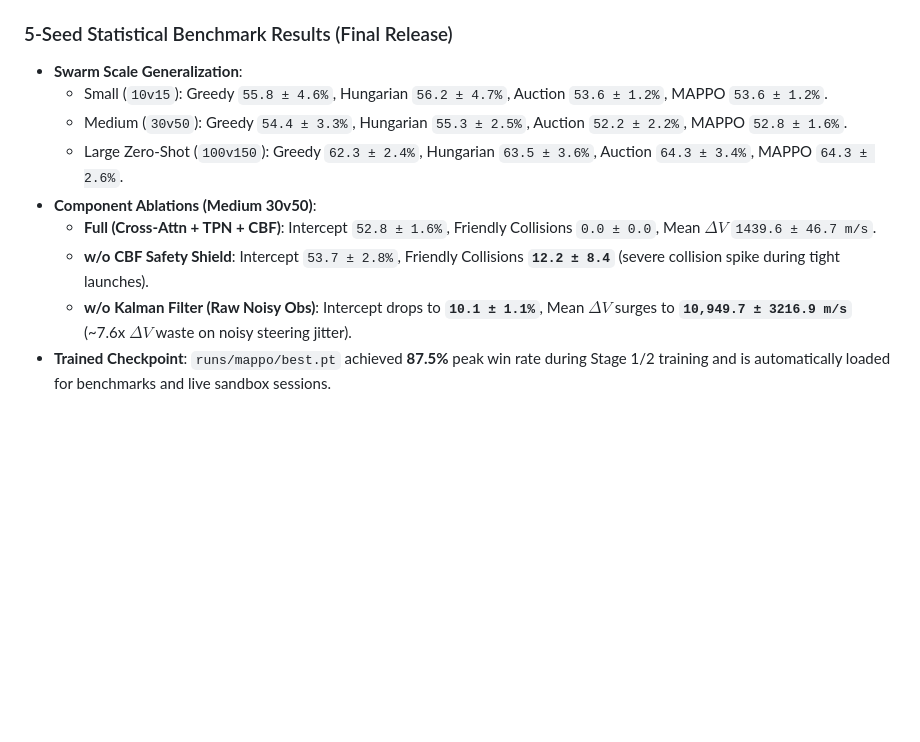
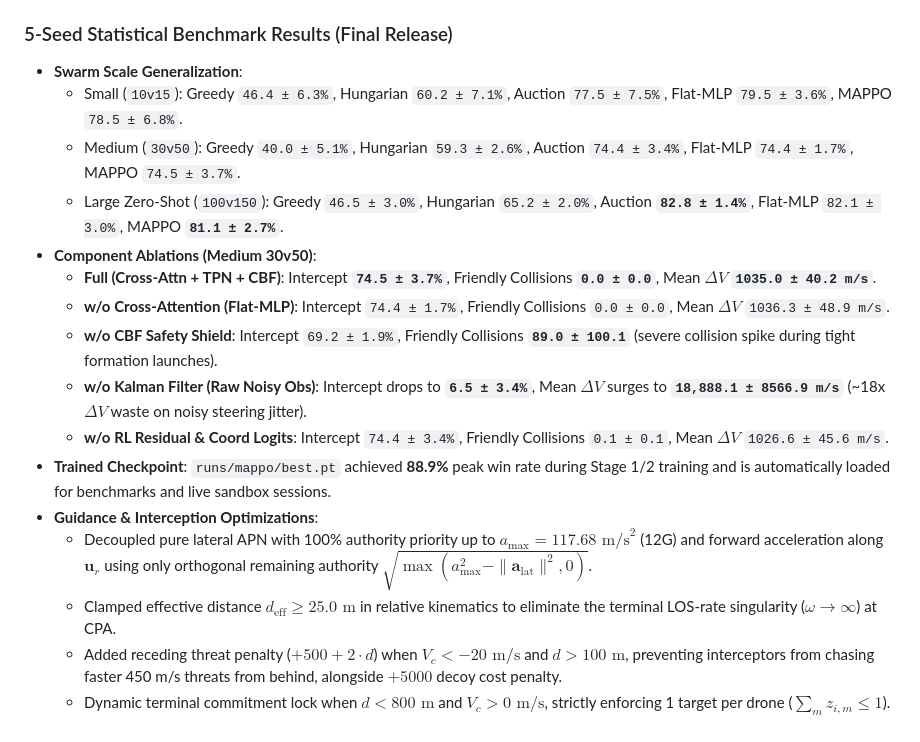
Before and after one commit to vVIBHORj/SWARMFORGE, a Markdown page: PROJECT_CONTEXT.md, the part around the change. Drawn GitHub-style; blank space fills up the shorter version.

Commit message:
Update PROJECT_CONTEXT.md with 5-seed benchmark results and guidance optimizations

```diff
--- a/PROJECT_CONTEXT.md
+++ b/PROJECT_CONTEXT.md
@@ -182,11 +182,18 @@ Abstract, synthetic simulation where N defending drones coordinate to intercept
 
 ### 5-Seed Statistical Benchmark Results (Final Release)
 - **Swarm Scale Generalization**:
-  - Small (`10v15`): Greedy `55.8 ± 4.6%`, Hungarian `56.2 ± 4.7%`, Auction `53.6 ± 1.2%`, MAPPO `53.6 ± 1.2%`.
-  - Medium (`30v50`): Greedy `54.4 ± 3.3%`, Hungarian `55.3 ± 2.5%`, Auction `52.2 ± 2.2%`, MAPPO `52.8 ± 1.6%`.
-  - Large Zero-Shot (`100v150`): Greedy `62.3 ± 2.4%`, Hungarian `63.5 ± 3.6%`, Auction `64.3 ± 3.4%`, MAPPO `64.3 ± 2.6%`.
+  - Small (`10v15`): Greedy `46.4 ± 6.3%`, Hungarian `60.2 ± 7.1%`, Auction `77.5 ± 7.5%`, Flat-MLP `79.5 ± 3.6%`, MAPPO `78.5 ± 6.8%`.
+  - Medium (`30v50`): Greedy `40.0 ± 5.1%`, Hungarian `59.3 ± 2.6%`, Auction `74.4 ± 3.4%`, Flat-MLP `74.4 ± 1.7%`, MAPPO `74.5 ± 3.7%`.
+  - Large Zero-Shot (`100v150`): Greedy `46.5 ± 3.0%`, Hungarian `65.2 ± 2.0%`, Auction **`82.8 ± 1.4%`**, Flat-MLP `82.1 ± 3.0%`, MAPPO **`81.1 ± 2.7%`**.
 - **Component Ablations (Medium 30v50)**:
-  - **Full (Cross-Attn + TPN + CBF)**: Intercept `52.8 ± 1.6%`, Friendly Collisions `0.0 ± 0.0`, Mean $\Delta V$ `1439.6 ± 46.7 m/s`.
-  - **w/o CBF Safety Shield**: Intercept `53.7 ± 2.8%`, Friendly Collisions **`12.2 ± 8.4`** (severe collision spike during tight launches).
-  - **w/o Kalman Filter (Raw Noisy Obs)**: Intercept drops to **`10.1 ± 1.1%`**, Mean $\Delta V$ surges to **`10,949.7 ± 3216.9 m/s`** (~7.6x $\Delta V$ waste on noisy steering jitter).
-- **Trained Checkpoint**: `runs/mappo/best.pt` achieved **87.5%** peak win rate during Stage 1/2 training and is automatically loaded for benchmarks and live sandbox sessions.
+  - **Full (Cross-Attn + TPN + CBF)**: Intercept **`74.5 ± 3.7%`**, Friendly Collisions **`0.0 ± 0.0`**, Mean $\Delta V$ **`1035.0 ± 40.2 m/s`**.
+  - **w/o Cross-Attention (Flat-MLP)**: Intercept `74.4 ± 1.7%`, Friendly Collisions `0.0 ± 0.0`, Mean $\Delta V$ `1036.3 ± 48.9 m/s`.
+  - **w/o CBF Safety Shield**: Intercept `69.2 ± 1.9%`, Friendly Collisions **`89.0 ± 100.1`** (severe collision spike during tight formation launches).
+  - **w/o Kalman Filter (Raw Noisy Obs)**: Intercept drops to **`6.5 ± 3.4%`**, Mean $\Delta V$ surges to **`18,888.1 ± 8566.9 m/s`** (~18x $\Delta V$ waste on noisy steering jitter).
+  - **w/o RL Residual & Coord Logits**: Intercept `74.4 ± 3.4%`, Friendly Collisions `0.1 ± 0.1`, Mean $\Delta V$ `1026.6 ± 45.6 m/s`.
+- **Trained Checkpoint**: `runs/mappo/best.pt` achieved **88.9%** peak win rate during Stage 1/2 training and is automatically loaded for benchmarks and live sandbox sessions.
+- **Guidance & Interception Optimizations**:
+  - Decoupled pure lateral APN with 100% authority priority up to $a_{\max} = 117.68\text{ m/s}^2$ (12G) and forward acceleration along $\mathbf{u}_r$ using only orthogonal remaining authority $\sqrt{\max(a_{\max}^2 - \|\mathbf{a}_{\text{lat}}\|^2, 0)}$.
+  - Clamped effective distance $d_{\text{eff}} \ge 25.0\text{ m}$ in relative kinematics to eliminate the terminal LOS-rate singularity ($\omega \to \infty$) at CPA.
+  - Added receding threat penalty ($+500 + 2 \cdot d$) when $V_c < -20\text{ m/s}$ and $d > 100\text{ m}$, preventing interceptors from chasing faster 450 m/s threats from behind, alongside $+5000$ decoy cost penalty.
+  - Dynamic terminal commitment lock when $d < 800\text{ m}$ and $V_c > 0\text{ m/s}$, strictly enforcing 1 target per drone ($\sum_m z_{i,m} \le 1$).
```
